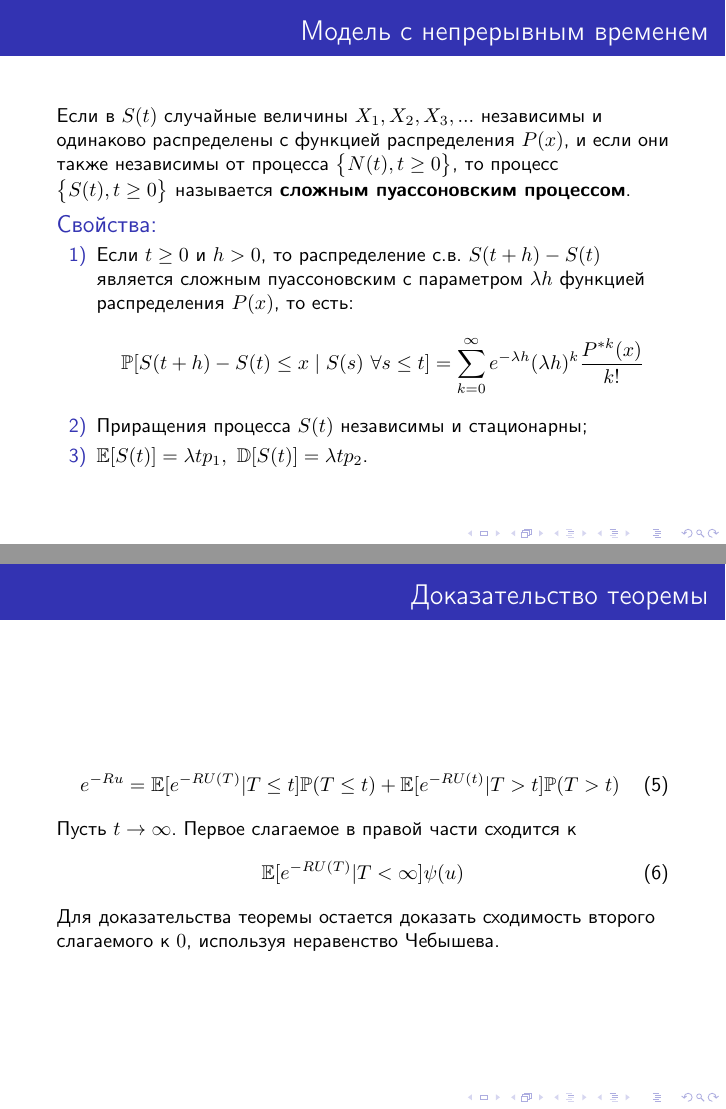
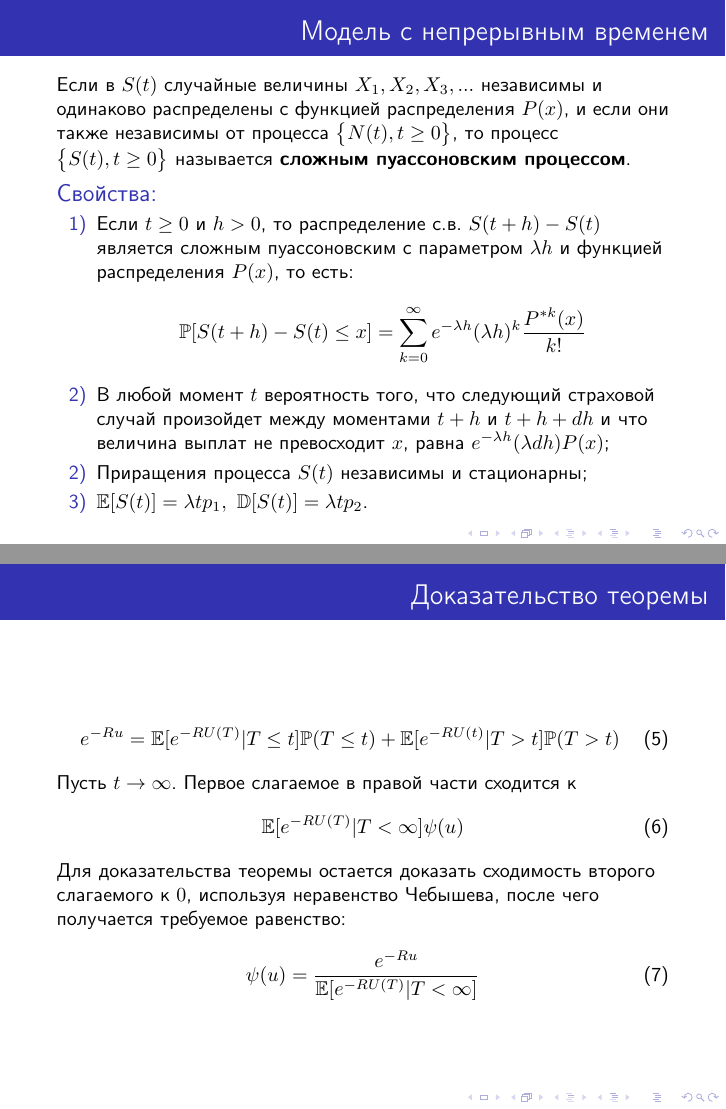
Before and after one commit to velvet-shell/actuary, LaTeX slides (actuary.tex): pages 7 and 16 of 17, joined at a grey line. Compiled offline with pdfLaTeX.

Commit message:
various fixes

```diff
--- a/actuary.tex
+++ b/actuary.tex
@@ -121,14 +123,21 @@ $S(t) = X_{1}+X_{2}+...+X_{N(t)}$
 \begin{frame}
 \frametitle{Модель с непрерывным временем}
 \noindent
-Если в $S(t)$ случайные величины $X_{1}, X_{2}, X_{3}, ...$ независимы и одинаково распределены с функцией распределения $P(x)$, и если они также независимы от процесса $\big\{N(t), t\geq 0\big\}$, то процесс $\big\{S(t), t\geq 0\big\}$ называется \textbf{сложным пуассоновским процессом}.
+Если в $S(t)$ случайные величины $X_{1}, X_{2}, X_{3}, ...$ независимы и одинаково распределены
+с функцией распределения $P(x)$, и если они также независимы от процесса
+$\big\{N(t), t\geq 0\big\}$, то процесс $\big\{S(t), t\geq 0\big\}$ называется
+\textbf{сложным пуассоновским процессом}.
 \begin{block} {Свойства:}
 \begin{enumerate}
-    \item[1)] Если $t\geq 0 $ и $h > 0$, то распределение c.в. $S(t + h) - S(t)$ является сложным пуассоновским c параметром $\lambda h$ функцией распределения $P(x)$, то есть:
+    \item[1)] Если $t\geq 0 $ и $h > 0$, то распределение c.в. $S(t + h) - S(t)$
+    является сложным пуассоновским c параметром $\lambda h$ и функцией распределения $P(x)$, то есть:
     \begin{equation*}
-        \mathbb{P}[S(t+h)-S(t)\leq x \mid S(s)\ \forall s \leq t] =
+        \mathbb{P}[S(t+h)-S(t)\leq x] =
         \sum_{k=0}^{ \infty }e^{- \lambda h}(\lambda h)^{k} \frac{P^{\ast k}(x) }{k!}
     \end{equation*}
+    \item[2)] В любой момент $t$ вероятность того, что следующий страховой случай произойдет
+    между моментами $t + h$ и $t + h + dh$ и что величина выплат не превосходит $x$, равна
+    $e^{-\lambda h}(\lambda dh)P(x)$;
     \item[2)] Приращения процесса $S(t)$ независимы и стационарны;
     \item[3)] $\mathbb{E}[S(t)] = \lambda t p_1,\ \mathbb{D}[S(t)] = \lambda t p_2$.
 \end{enumerate}
@@ -237,7 +254,7 @@ p_{-U(T)|T < \infty}(y) = \frac{d}{dy}(1-e^{-\beta y}) = \beta e^{-\beta y} \mat
 \end{equation}
 
 \begin{equation}
-\mathbb{E}[\Exp(-RU(T)) \ | \ T<\infty] = \beta\int_{0}^{\infty} e^{-\beta y} e^{Ry}dy =
+\mathbb{E}[e^{-RU(T)} \ | \ T<\infty] = \beta\int_{0}^{\infty} e^{-\beta y} e^{Ry}dy =
 \frac{\beta}{\beta - R}
 \end{equation}
 \end{frame}
@@ -249,7 +266,7 @@ p_{-U(T)|T < \infty}(y) = \frac{d}{dy}(1-e^{-\beta y}) = \beta e^{-\beta y} \mat
 \noindent
 Воспользуемся вычисленным ранее коэффициентом Лундберга и теоремой:
 \begin{equation}
-\psi(u) = \frac{e^{-Ru}}{\mathbb{E}[\Exp(-RU(T))|T < \infty]} = \frac{(\beta-R)e^{-Ru}}{\beta}
+\psi(u) = \frac{e^{-Ru}}{\mathbb{E}[e^{-RU(T)}|T < \infty]} = \frac{(\beta-R)e^{-Ru}}{\beta}
 \end{equation}
 
 \begin{equation}
@@ -321,7 +341,10 @@ e^{-Ru} = \E[e^{-RU(T)}|T \leq t]\Pro(T \leq t) + \E[e^{-RU(t)}|T > t]\Pro(T > t
 \end{equation}
 \noindent
 Для доказательства теоремы остается доказать сходимость второго слагаемого к $0$,
-используя неравенство Чебышева.
+используя неравенство Чебышева, после чего получается требуемое равенство:
+\begin{equation}
+\psi(u) = \frac{e^{-Ru}}{\mathbb{E}[e^{-RU(T)}|T < \infty]}
+\end{equation}
 \end{frame}
 
 
```
Also changed, not shown: actuary.pdf, actuary.tex (33 more changed lines).
